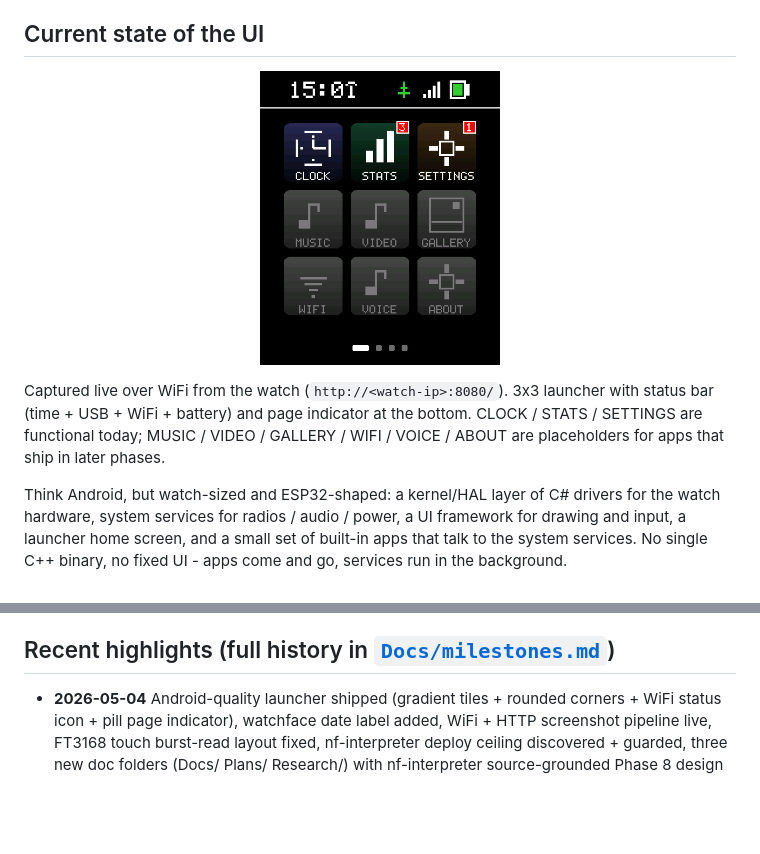
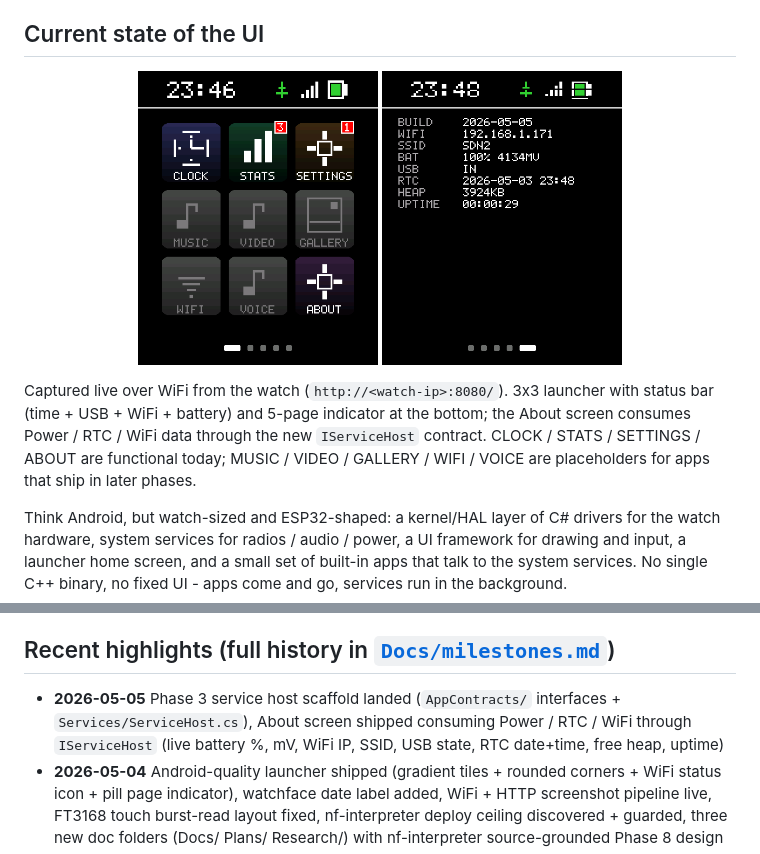
Before and after one commit to LostBeard/SpawnWear, a Markdown page: README.md, 2 parts joined by grey strips. GitHub-like rendering; pictures changed too: screenshots/about-2026-05-05.png (added), screenshots/launcher-2026-05-05.png (added); blank space fills up the shorter version.

```diff
--- a/README.md
+++ b/README.md
@@ -5,10 +5,11 @@ A small wearable OS - written in C# on .NET nanoFramework - for the **Waveshare
 ## Current state of the UI
 
 <p align="center">
-  <img src="screenshots/launcher-2026-05-04.png" alt="SpawnWear launcher screenshot 2026-05-04" width="240">
+  <img src="screenshots/launcher-2026-05-05.png" alt="SpawnWear launcher screenshot 2026-05-05" width="240">
+  <img src="screenshots/about-2026-05-05.png" alt="SpawnWear About screen 2026-05-05" width="240">
 </p>
 
-Captured live over WiFi from the watch (`http://<watch-ip>:8080/`). 3x3 launcher with status bar (time + USB + WiFi + battery) and page indicator at the bottom. CLOCK / STATS / SETTINGS are functional today; MUSIC / VIDEO / GALLERY / WIFI / VOICE / ABOUT are placeholders for apps that ship in later phases.
+Captured live over WiFi from the watch (`http://<watch-ip>:8080/`). 3x3 launcher with status bar (time + USB + WiFi + battery) and 5-page indicator at the bottom; the About screen consumes Power / RTC / WiFi data through the new `IServiceHost` contract. CLOCK / STATS / SETTINGS / ABOUT are functional today; MUSIC / VIDEO / GALLERY / WIFI / VOICE are placeholders for apps that ship in later phases.
 
 Think Android, but watch-sized and ESP32-shaped: a kernel/HAL layer of C# drivers for the watch hardware, system services for radios / audio / power, a UI framework for drawing and input, a launcher home screen, and a small set of built-in apps that talk to the system services. No single C++ binary, no fixed UI - apps come and go, services run in the background.
 
@@ -36,6 +37,7 @@ Constrained by the silicon: ESP32-S3R8 with 8 MB PSRAM and 32 MB flash. Everythi
 
 ## Recent highlights (full history in [`Docs/milestones.md`](Docs/milestones.md))
 
+- **2026-05-05** Phase 3 service host scaffold landed (`AppContracts/` interfaces + `Services/ServiceHost.cs`), About screen shipped consuming Power / RTC / WiFi through `IServiceHost` (live battery %, mV, WiFi IP, SSID, USB state, RTC date+time, free heap, uptime)
 - **2026-05-04** Android-quality launcher shipped (gradient tiles + rounded corners + WiFi status icon + pill page indicator), watchface date label added, WiFi + HTTP screenshot pipeline live, FT3168 touch burst-read layout fixed, nf-interpreter deploy ceiling discovered + guarded, three new doc folders (Docs/ Plans/ Research/) with nf-interpreter source-grounded Phase 8 design
 - **2026-05-03** First-pixel root cause + fix, watchface V1 with 7-segment digits, idle state machine + battery indicator + multi-screen navigation, CO5300 alignment quirk baked into firmware, PCF85063 RTC driver, `-spawnwear.2` local NuGet packages
 - **2026-04-28** Repo scaffolded, runtime flashed, FT3168 touch driver written, QSPI display contribution forks pushed
```
Also changed, not shown: Docs/milestones.md (+1 -0 lines), 9 other files.
